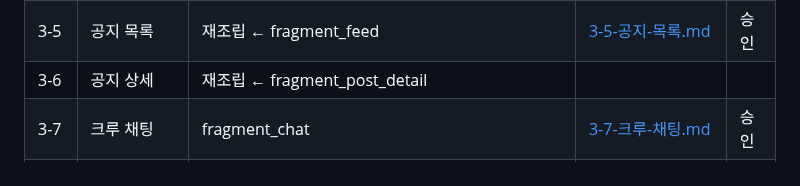
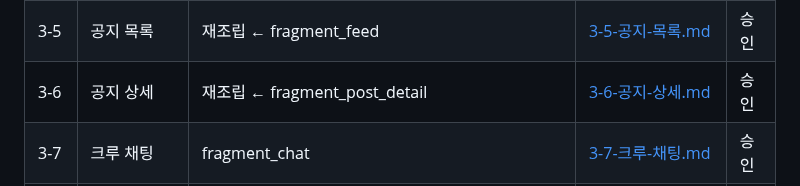
Before and after one commit to gachijoopging/gachijoopging, a Markdown page: docs/화면.md, the part around the change. Drawn GitHub-style.

Commit message:
docs(화면설계): 3-6 공지 상세
Co-Authored-By: Claude Code <noreply@anthropic.com>

```diff
--- a/docs/화면.md
+++ b/docs/화면.md
@@ -63,7 +63,7 @@ flowchart TD
 | 3-3 | 초대 코드 | 재조립 ← fragment_meet_manage | [3-3-초대-코드.md](화면설계/3-3-초대-코드.md) | 승인 |
 | 3-4 | 크루 기록 | 재조립 ← fragment_group_record | [3-4-크루-기록.md](화면설계/3-4-크루-기록.md) | 승인 |
 | 3-5 | 공지 목록 | 재조립 ← fragment_feed | [3-5-공지-목록.md](화면설계/3-5-공지-목록.md) | 승인 |
-| 3-6 | 공지 상세 | 재조립 ← fragment_post_detail | | |
+| 3-6 | 공지 상세 | 재조립 ← fragment_post_detail | [3-6-공지-상세.md](화면설계/3-6-공지-상세.md) | 승인 |
 | 3-7 | 크루 채팅 | fragment_chat | [3-7-크루-채팅.md](화면설계/3-7-크루-채팅.md) | 승인 |
 | 3-8 | 가입 신청 관리 | 재조립 ← fragment_friends | | |
 | 3-9 | 활동 달력 | 신규 | | |
```
Also changed, not shown: docs/화면설계/3-6-공지-상세.md (added, +90 -0 lines).
